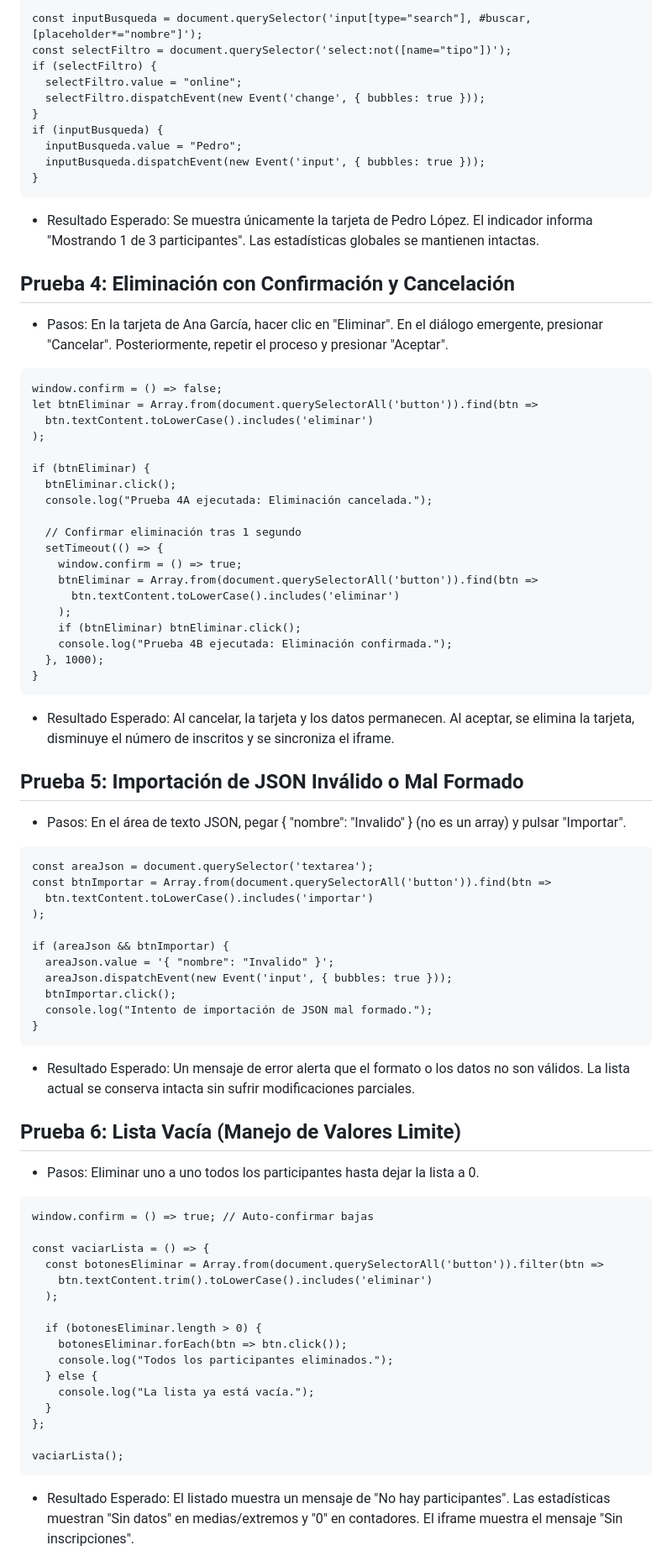
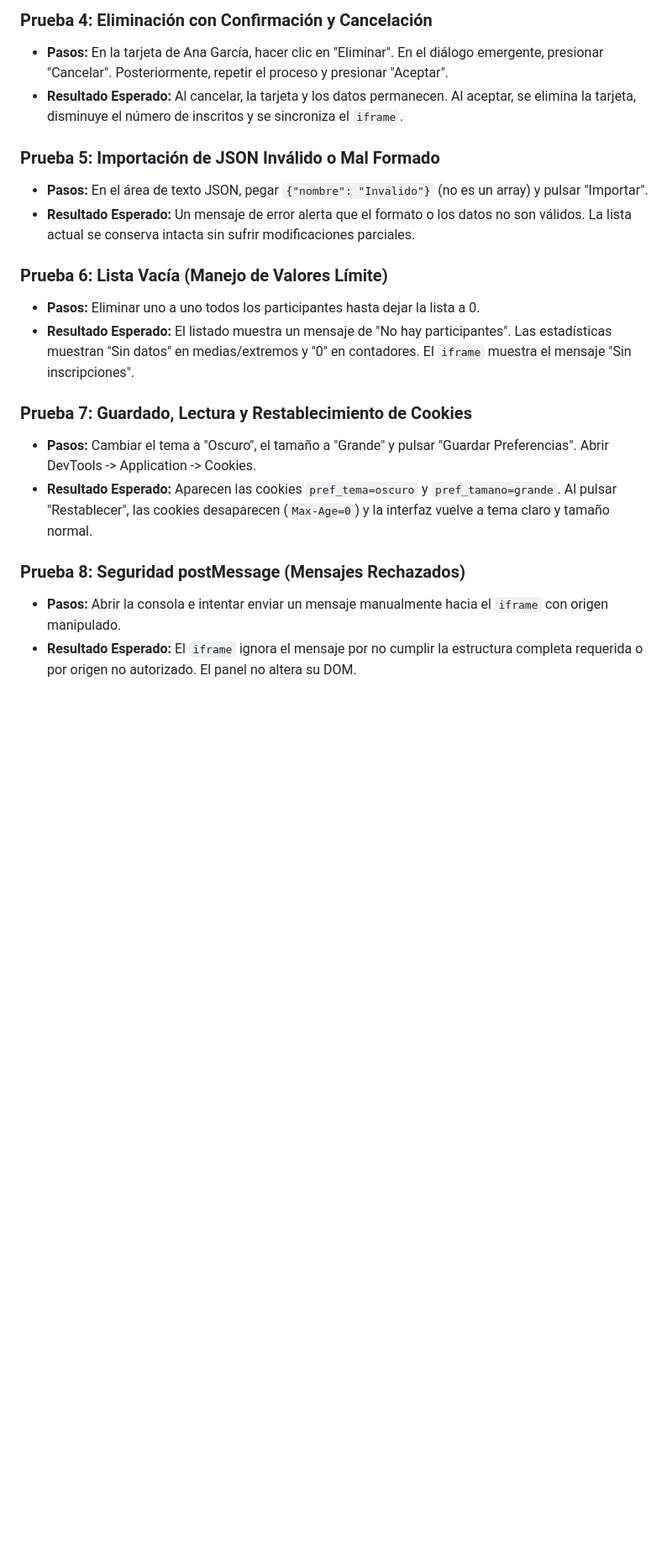
Before and after one commit to adrianlopez25-cmyk/Practica_DWEC_UD1, a Markdown page: README.md, the part around one of its changes. Shown at 84% size. Drawn GitHub-style; blank space fills up the shorter version.

Commit message:
Enhance README formatting and content clarity
Updated README.md to improve formatting and clarity, including code snippets and descriptions.

````diff
--- a/README.md
+++ b/README.md
@@ -183,81 +122,26 @@ form2.requestSubmit();
 
-const inputBusqueda = document.querySelector('input[type="search"], #buscar, [placeholder*="nombre"]');
-const selectFiltro = document.querySelector('select:not([name="tipo"])');
-if (selectFiltro) {
-  selectFiltro.value = "online";
-  selectFiltro.dispatchEvent(new Event('change', { bubbles: true }));
-}
-if (inputBusqueda) {
-  inputBusqueda.value = "Pedro";
-  inputBusqueda.dispatchEvent(new Event('input', { bubbles: true }));
-}
-```
-- Resultado Esperado: Se muestra únicamente la tarjeta de Pedro López. El indicador informa "Mostrando 1 de 3 participantes". Las estadísticas globales se mantienen intactas.
+### Prueba 4: Eliminación con Confirmación y Cancelación
 
-## Prueba 4: Eliminación con Confirmación y Cancelación
+* **Pasos:** En la tarjeta de Ana García, hacer clic en "Eliminar". En el diálogo emergente, presionar "Cancelar". Posteriormente, repetir el proceso y presionar "Aceptar".
+* **Resultado Esperado:** Al cancelar, la tarjeta y los datos permanecen. Al aceptar, se elimina la tarjeta, disminuye el número de inscritos y se sincroniza el `iframe`.
 
-- Pasos: En la tarjeta de Ana García, hacer clic en "Eliminar". En el diálogo emergente, presionar "Cancelar". Posteriormente, repetir el proceso y presionar "Aceptar".
-```text
-window.confirm = () => false;
-let btnEliminar = Array.from(document.querySelectorAll('button')).find(btn =>
-  btn.textContent.toLowerCase().includes('eliminar')
-);
+### Prueba 5: Importación de JSON Inválido o Mal Formado
 
-if (btnEliminar) {
-  btnEliminar.click();
-  console.log("Prueba 4A ejecutada: Eliminación cancelada.");
+* **Pasos:** En el área de texto JSON, pegar `{"nombre": "Invalido"}` (no es un array) y pulsar "Importar".
+* **Resultado Esperado:** Un mensaje de error alerta que el formato o los datos no son válidos. La lista actual se conserva intacta sin sufrir modificaciones parciales.
 
-  // Confirmar eliminación tras 1 segundo
-  setTimeout(() => {
-    window.confirm = () => true;
-    btnEliminar = Array.from(document.querySelectorAll('button')).find(btn =>
-      btn.textContent.toLowerCase().includes('eliminar')
-    );
-    if (btnEliminar) btnEliminar.click();
-    console.log("Prueba 4B ejecutada: Eliminación confirmada.");
-  }, 1000);
-}
-```
-- Resultado Esperado: Al cancelar, la tarjeta y los datos permanecen. Al aceptar, se elimina la tarjeta, disminuye el número de inscritos y se sincroniza el iframe.
+### Prueba 6: Lista Vacía (Manejo de Valores Límite)
 
-## Prueba 5: Importación de JSON Inválido o Mal Formado
+* **Pasos:** Eliminar uno a uno todos los participantes hasta dejar la lista a 0.
+* **Resultado Esperado:** El listado muestra un mensaje de "No hay participantes". Las estadísticas muestran "Sin datos" en medias/extremos y "0" en contadores. El `iframe` muestra el mensaje "Sin inscripciones".
 
-- Pasos: En el área de texto JSON, pegar { "nombre": "Invalido" } (no es un array) y pulsar "Importar".
-```text
-const areaJson = document.querySelector('textarea');
-const btnImportar = Array.from(document.querySelectorAll('button')).find(btn =>
-  btn.textContent.toLowerCase().includes('importar')
-);
+### Prueba 7: Guardado, Lectura y Restablecimiento de Cookies
 
-if (areaJson && btnImportar) {
-  areaJson.value = '{ "nombre": "Invalido" }';
-  areaJson.dispatchEvent(new Event('input', { bubbles: true }));
-  btnImportar.click();
-  console.log("Intento de importación de JSON mal formado.");
-}
-```
-- Resultado Esperado: Un mensaje de error alerta que el formato o los datos no son válidos. La lista actual se conserva intacta sin sufrir modificaciones parciales.
+* **Pasos:** Cambiar el tema a "Oscuro", el tamaño a "Grande" y pulsar "Guardar Preferencias". Abrir DevTools -> Application -> Cookies.
+* **Resultado Esperado:** Aparecen las cookies `pref_tema=oscuro` y `pref_tamano=grande`. Al pulsar "Restablecer", las cookies desaparecen (`Max-Age=0`) y la interfaz vuelve a tema claro y tamaño normal.
 
-## Prueba 6: Lista Vacía (Manejo de Valores Limite)
+### Prueba 8: Seguridad postMessage (Mensajes Rechazados)
 
-- Pasos: Eliminar uno a uno todos los participantes hasta dejar la lista a 0.
-```text
-window.confirm = () => true; // Auto-confirmar bajas
+* **Pasos:** Abrir la consola e intentar enviar un mensaje manualmente hacia el `iframe` con origen manipulado.
+* **Resultado Esperado:** El `iframe` ignora el mensaje por no cumplir la estructura completa requerida o por origen no autorizado. El panel no altera su DOM.
 
-const vaciarLista = () => {
-  const botonesEliminar = Array.from(document.querySelectorAll('button')).filter(btn =>
-    btn.textContent.trim().toLowerCase().includes('eliminar')
-  );
-
-  if (botonesEliminar.length > 0) {
-    botonesEliminar.forEach(btn => btn.click());
-    console.log("Todos los participantes eliminados.");
-  } else {
-    console.log("La lista ya está vacía.");
-  }
-};
-
-vaciarLista();
-```
-- Resultado Esperado: El listado muestra un mensaje de "No hay participantes". Las estadísticas muestran "Sin datos" en medias/extremos y "0" en contadores. El iframe muestra el mensaje "Sin inscripciones".
-
````
Also changed, not shown: other parts of README.md (+111 -250 lines).
